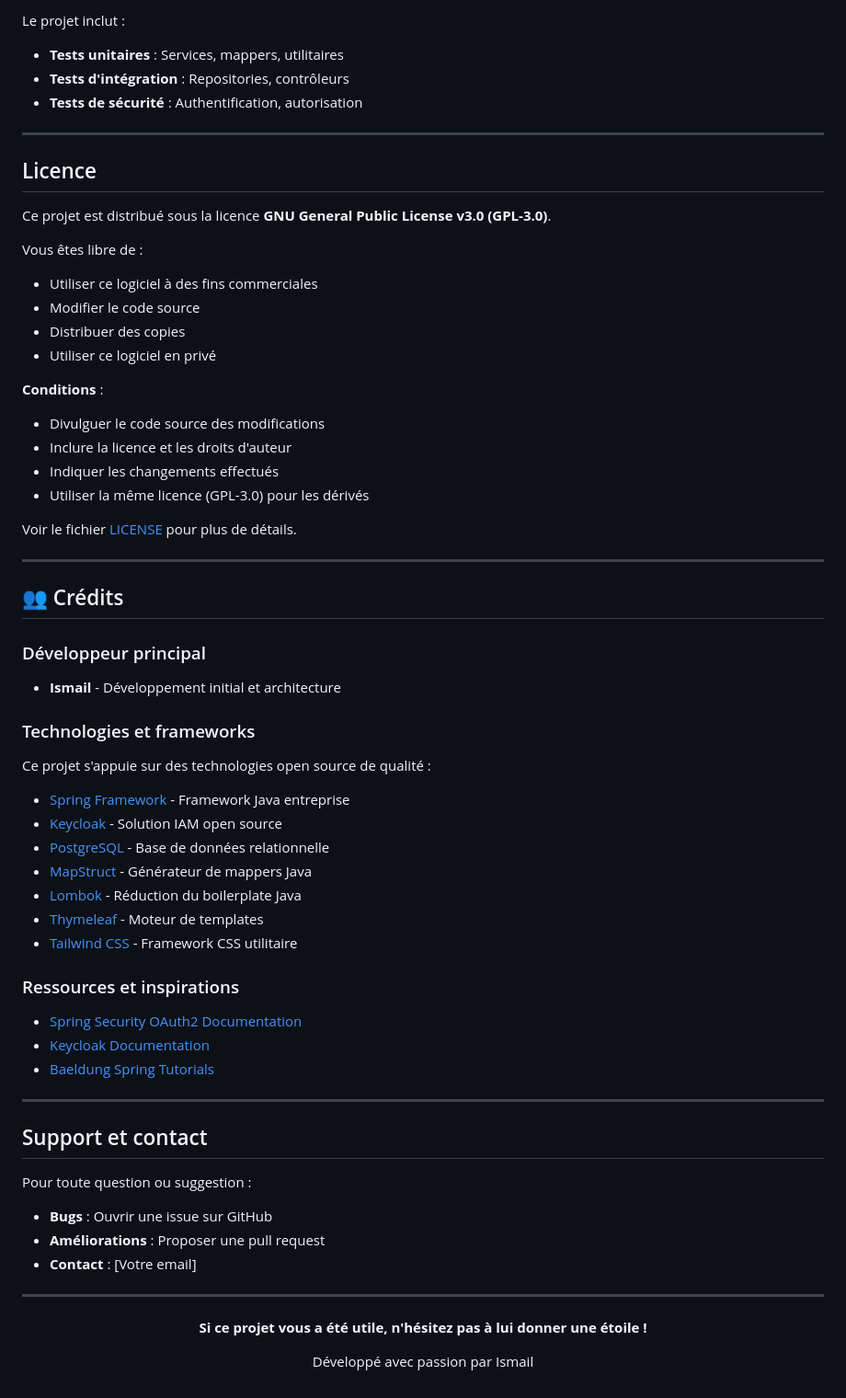
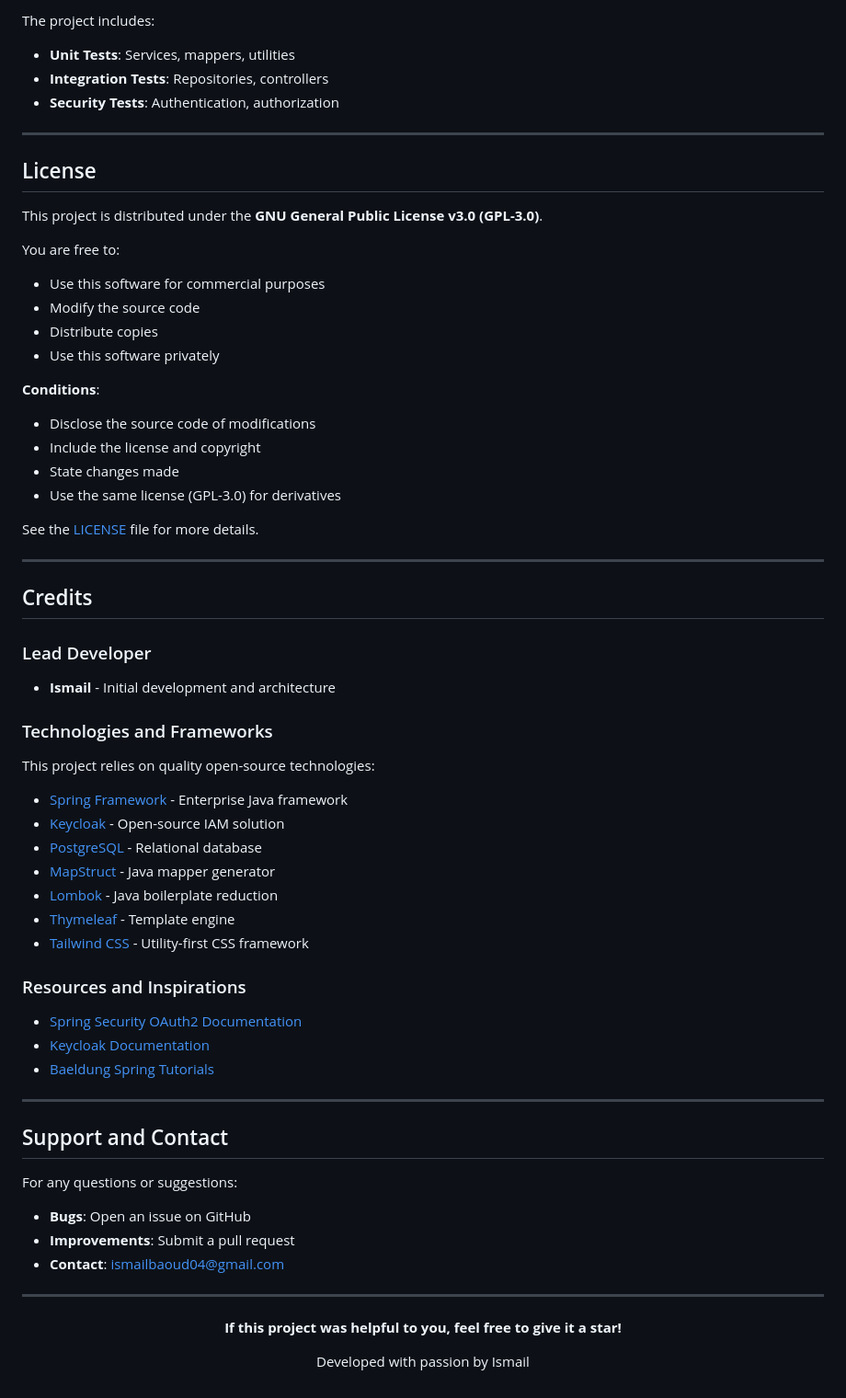
Before and after one commit to ismailbaoud/AL-BARAKA, a Markdown page: README.md, the part around one of its changes. Shown at 92% size. GitHub-like rendering.

```diff
--- a/README.md
+++ b/README.md
@@ -299,50 +478,50 @@ Cette expérience pratique a consolidé la compréhension du **cycle de vie comp
 
-Le projet inclut :
-- **Tests unitaires** : Services, mappers, utilitaires
-- **Tests d'intégration** : Repositories, contrôleurs
-- **Tests de sécurité** : Authentification, autorisation
+The project includes:
+- **Unit Tests**: Services, mappers, utilities
+- **Integration Tests**: Repositories, controllers
+- **Security Tests**: Authentication, authorization
 
 ---
 
-## Licence
+## License
 
-Ce projet est distribué sous la licence **GNU General Public License v3.0 (GPL-3.0)**.
+This project is distributed under the **GNU General Public License v3.0 (GPL-3.0)**.
 
-Vous êtes libre de :
-- Utiliser ce logiciel à des fins commerciales
-- Modifier le code source
-- Distribuer des copies
-- Utiliser ce logiciel en privé
+You are free to:
+- Use this software for commercial purposes
+- Modify the source code
+- Distribute copies
+- Use this software privately
 
-**Conditions** :
-- Divulguer le code source des modifications
-- Inclure la licence et les droits d'auteur
-- Indiquer les changements effectués
-- Utiliser la même licence (GPL-3.0) pour les dérivés
+**Conditions**:
+- Disclose the source code of modifications
+- Include the license and copyright
+- State changes made
+- Use the same license (GPL-3.0) for derivatives
 
-Voir le fichier [LICENSE](LICENSE) pour plus de détails.
+See the [LICENSE](LICENSE) file for more details.
 
 ---
 
-## 👥 Crédits
+## Credits
 
-### Développeur principal
+### Lead Developer
 
-- **Ismail** - Développement initial et architecture
+- **Ismail** - Initial development and architecture
 
-### Technologies et frameworks
+### Technologies and Frameworks
 
-Ce projet s'appuie sur des technologies open source de qualité :
+This project relies on quality open-source technologies:
 
-- [Spring Framework](https://spring.io/) - Framework Java entreprise
-- [Keycloak](https://www.keycloak.org/) - Solution IAM open source
-- [PostgreSQL](https://www.postgresql.org/) - Base de données relationnelle
-- [MapStruct](https://mapstruct.org/) - Générateur de mappers Java
-- [Lombok](https://projectlombok.org/) - Réduction du boilerplate Java
-- [Thymeleaf](https://www.thymeleaf.org/) - Moteur de templates
-- [Tailwind CSS](https://tailwindcss.com/) - Framework CSS utilitaire
+- [Spring Framework](https://spring.io/) - Enterprise Java framework
+- [Keycloak](https://www.keycloak.org/) - Open-source IAM solution
+- [PostgreSQL](https://www.postgresql.org/) - Relational database
+- [MapStruct](https://mapstruct.org/) - Java mapper generator
+- [Lombok](https://projectlombok.org/) - Java boilerplate reduction
+- [Thymeleaf](https://www.thymeleaf.org/) - Template engine
+- [Tailwind CSS](https://tailwindcss.com/) - Utility-first CSS framework
 
-### Ressources et inspirations
+### Resources and Inspirations
 
 - [Spring Security OAuth2 Documentation](https://docs.spring.io/spring-security/reference/servlet/oauth2/index.html)
 - [Keycloak Documentation](https://www.keycloak.org/documentation)
@@ -350,19 +529,19 @@ Ce projet s'appuie sur des technologies open source de qualité :
 
 ---
 
-## Support et contact
+## Support and Contact
 
-Pour toute question ou suggestion :
-- **Bugs** : Ouvrir une issue sur GitHub
-- **Améliorations** : Proposer une pull request
-- **Contact** : [Votre email]
+For any questions or suggestions:
+- **Bugs**: Open an issue on GitHub
+- **Improvements**: Submit a pull request
+- **Contact**: ismailbaoud04@gmail.com
 
 ---
 
 <div align="center">
 
-**Si ce projet vous a été utile, n'hésitez pas à lui donner une étoile !**
+**If this project was helpful to you, feel free to give it a star!**
 
-Développé avec passion par Ismail
+Developed with passion by Ismail
 
 </div>
```
Also changed, not shown: other parts of README.md (+334 -155 lines).
